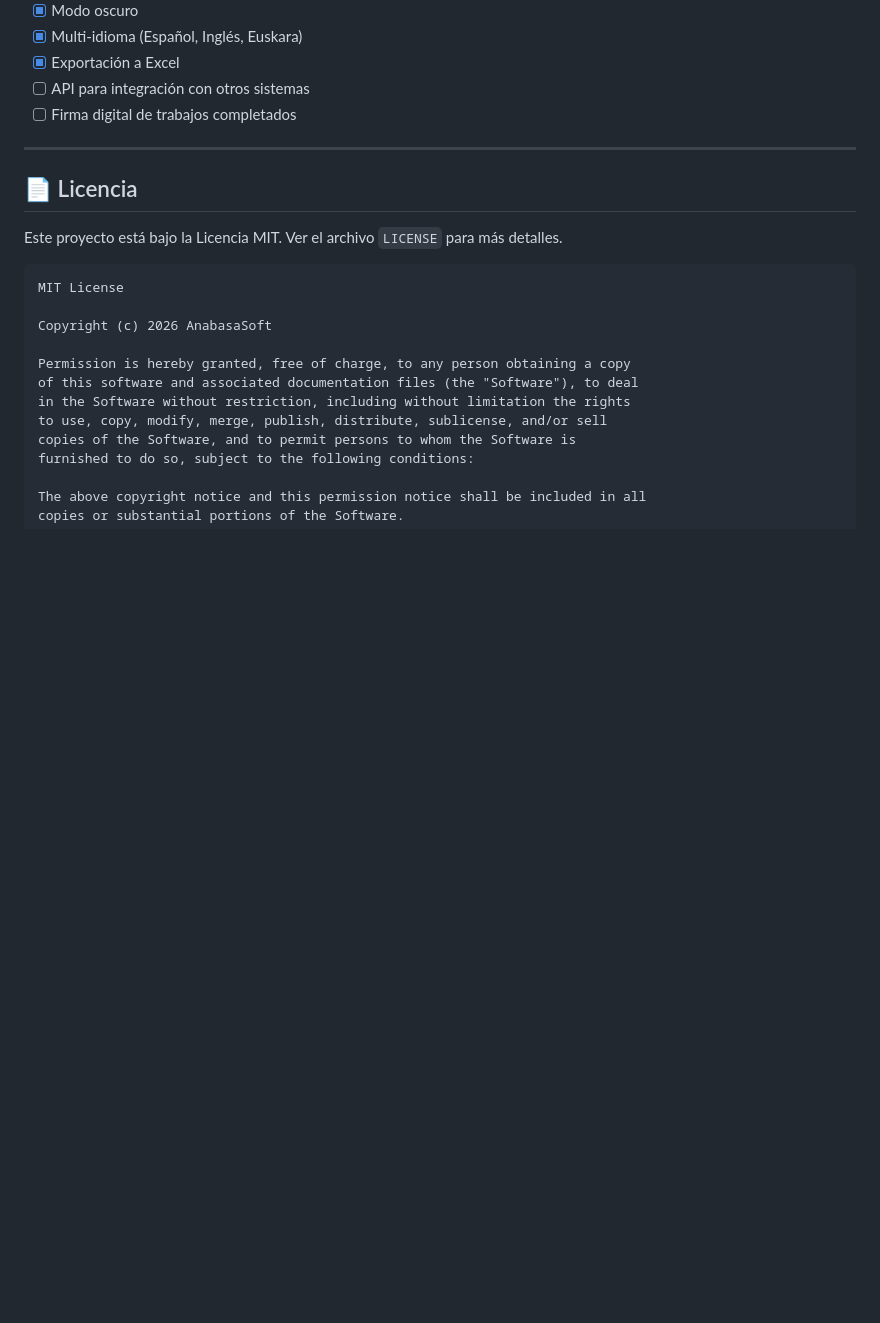
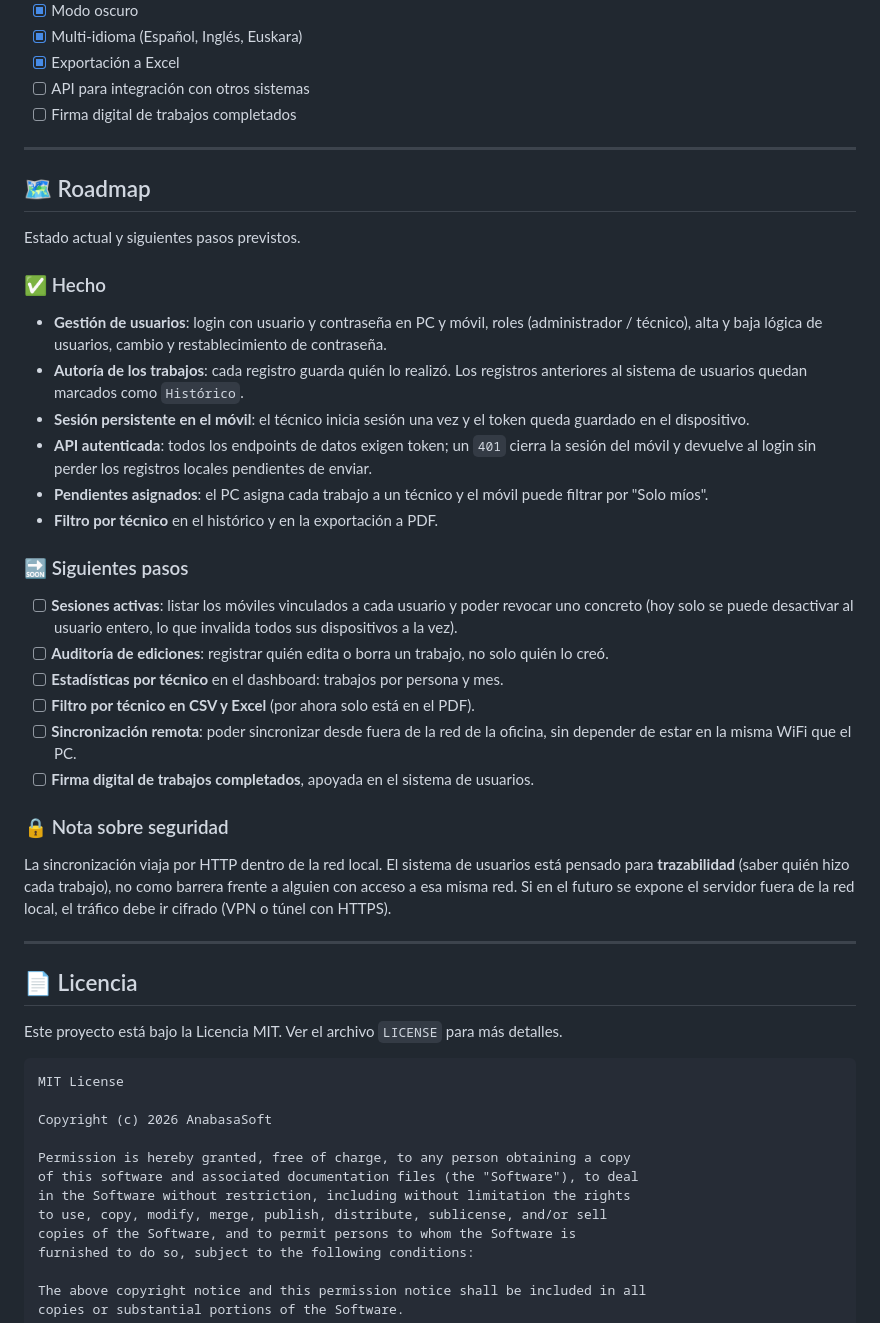
Before and after one commit to AnabasaSoft/MantPro, a Markdown page: README.md, the part around the change. Rendered like a GitHub page; blank space fills up the shorter version.

Commit message:
Actualizado Readme.md

```diff
--- a/README.md
+++ b/README.md
@@ -337,6 +337,50 @@ La aplicación utiliza SQLite con las siguientes tablas:
 
 ---
 
+## 🗺️ Roadmap
+
+Estado actual y siguientes pasos previstos.
+
+### ✅ Hecho
+
+- **Gestión de usuarios**: login con usuario y contraseña en PC y móvil, roles
+  (administrador / técnico), alta y baja lógica de usuarios, cambio y
+  restablecimiento de contraseña.
+- **Autoría de los trabajos**: cada registro guarda quién lo realizó. Los
+  registros anteriores al sistema de usuarios quedan marcados como `Histórico`.
+- **Sesión persistente en el móvil**: el técnico inicia sesión una vez y el
+  token queda guardado en el dispositivo.
+- **API autenticada**: todos los endpoints de datos exigen token; un `401`
+  cierra la sesión del móvil y devuelve al login sin perder los registros
+  locales pendientes de enviar.
+- **Pendientes asignados**: el PC asigna cada trabajo a un técnico y el móvil
+  puede filtrar por "Solo míos".
+- **Filtro por técnico** en el histórico y en la exportación a PDF.
+
+### 🔜 Siguientes pasos
+
+- [ ] **Sesiones activas**: listar los móviles vinculados a cada usuario y poder
+      revocar uno concreto (hoy solo se puede desactivar al usuario entero,
+      lo que invalida todos sus dispositivos a la vez).
+- [ ] **Auditoría de ediciones**: registrar quién edita o borra un trabajo, no
+      solo quién lo creó.
+- [ ] **Estadísticas por técnico** en el dashboard: trabajos por persona y mes.
+- [ ] **Filtro por técnico en CSV y Excel** (por ahora solo está en el PDF).
+- [ ] **Sincronización remota**: poder sincronizar desde fuera de la red de la
+      oficina, sin depender de estar en la misma WiFi que el PC.
+- [ ] **Firma digital de trabajos completados**, apoyada en el sistema de
+      usuarios.
+
+### 🔒 Nota sobre seguridad
+
+La sincronización viaja por HTTP dentro de la red local. El sistema de usuarios
+está pensado para **trazabilidad** (saber quién hizo cada trabajo), no como
+barrera frente a alguien con acceso a esa misma red. Si en el futuro se expone
+el servidor fuera de la red local, el tráfico debe ir cifrado (VPN o túnel con
+HTTPS).
+
+---
+
 ## 📄 Licencia
 
 Este proyecto está bajo la Licencia MIT. Ver el archivo `LICENSE` para más detalles.
```
